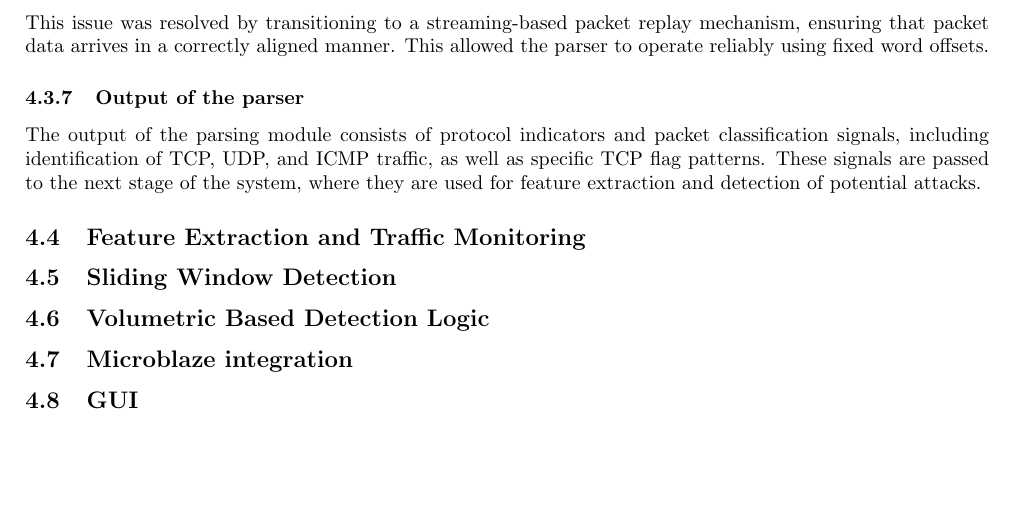
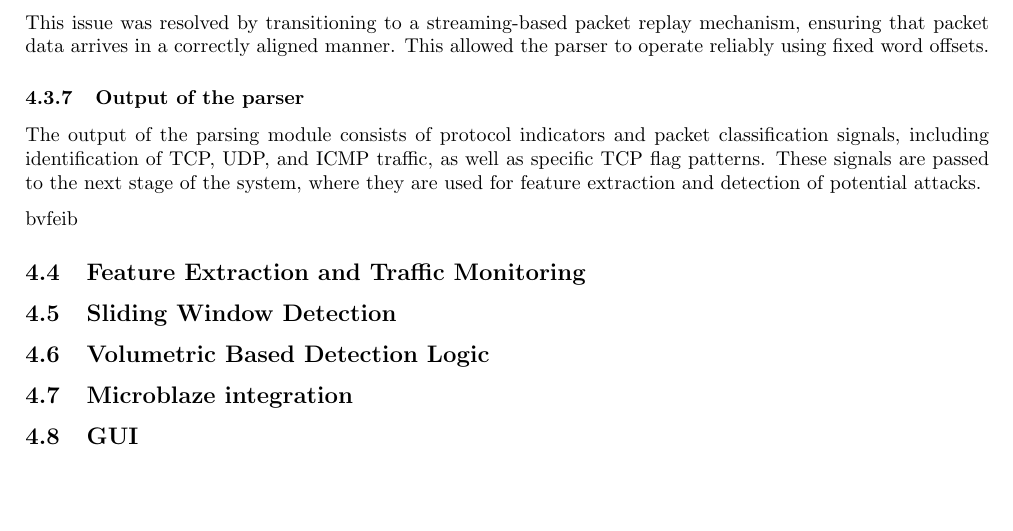
Before and after one commit to EoinShe/EE694-Capstone-Project-Final-Report, a LaTeX paper (main.tex, which reads Sections/System Design and Development/development.tex): part of page 17 of 31, cut so that both start at the same text. Compiled offline with pdfLaTeX.

```diff
--- a/Sections/System Design and Development/development.tex
+++ b/Sections/System Design and Development/development.tex
@@ -287,7 +287,7 @@
 of the system, where they are used for feature extraction and detection of
 potential attacks.
 
-
+bvfeib
 \subsection{Feature Extraction and Traffic Monitoring}
 
 \subsection{Sliding Window Detection}
```
Also changed, not shown: main.pdf, 3 other files.
